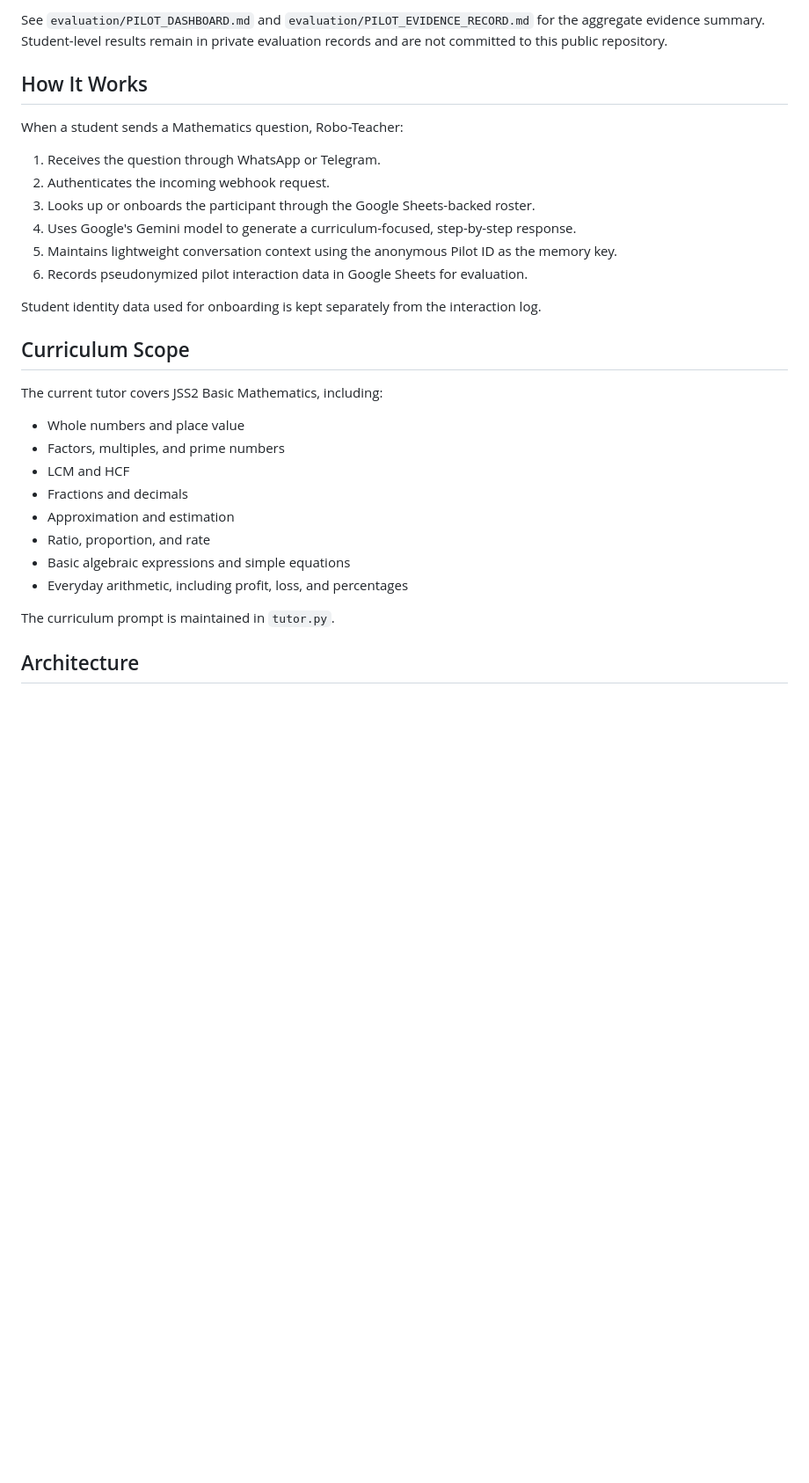
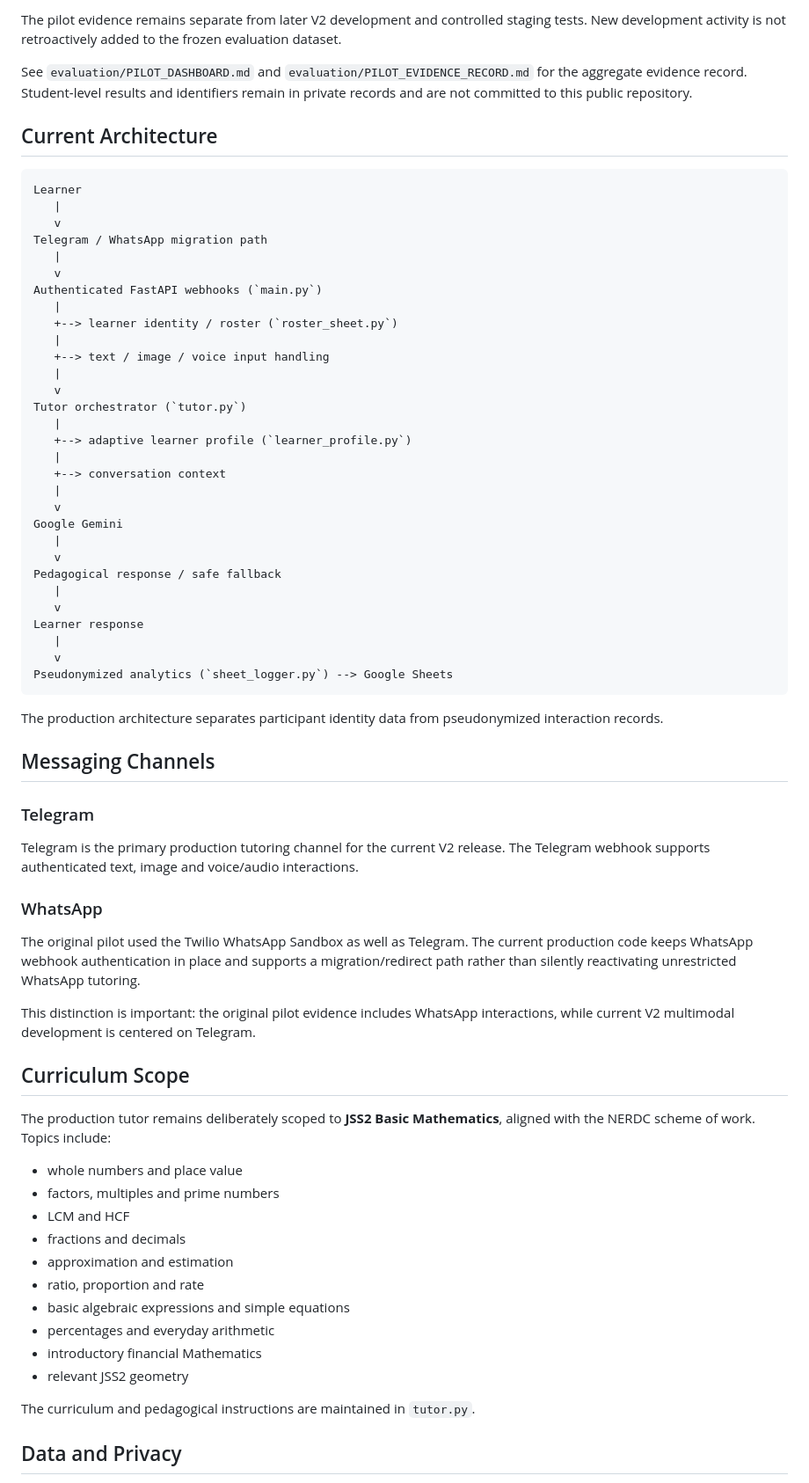
Before and after one commit to stephenrabbi/robo-teacher-pilot, a Markdown page: README.md, the part around one of its changes. Shown at 88% size. GitHub-like rendering; blank space fills up the shorter version.

````diff
--- a/README.md
+++ b/README.md
@@ -25,33 +67,73 @@ These are descriptive pilot results. Because the evaluation did not use a random
 
-See `evaluation/PILOT_DASHBOARD.md` and `evaluation/PILOT_EVIDENCE_RECORD.md` for the aggregate evidence summary. Student-level results remain in private evaluation records and are not committed to this public repository.
+The pilot evidence remains separate from later V2 development and controlled staging tests. New development activity is not retroactively added to the frozen evaluation dataset.
 
-## How It Works
+See `evaluation/PILOT_DASHBOARD.md` and `evaluation/PILOT_EVIDENCE_RECORD.md` for the aggregate evidence record. Student-level results and identifiers remain in private records and are not committed to this public repository.
 
-When a student sends a Mathematics question, Robo-Teacher:
+## Current Architecture
 
-1. Receives the question through WhatsApp or Telegram.
-2. Authenticates the incoming webhook request.
-3. Looks up or onboards the participant through the Google Sheets-backed roster.
-4. Uses Google's Gemini model to generate a curriculum-focused, step-by-step response.
-5. Maintains lightweight conversation context using the anonymous Pilot ID as the memory key.
-6. Records pseudonymized pilot interaction data in Google Sheets for evaluation.
+```text
+Learner
+   |
+   v
+Telegram / WhatsApp migration path
+   |
+   v
+Authenticated FastAPI webhooks (`main.py`)
+   |
+   +--> learner identity / roster (`roster_sheet.py`)
+   |
+   +--> text / image / voice input handling
+   |
+   v
+Tutor orchestrator (`tutor.py`)
+   |
+   +--> adaptive learner profile (`learner_profile.py`)
+   |
+   +--> conversation context
+   |
+   v
+Google Gemini
+   |
+   v
+Pedagogical response / safe fallback
+   |
+   v
+Learner response
+   |
+   v
+Pseudonymized analytics (`sheet_logger.py`) --> Google Sheets
+```
 
-Student identity data used for onboarding is kept separately from the interaction log.
+The production architecture separates participant identity data from pseudonymized interaction records.
+
+## Messaging Channels
+
+### Telegram
+
+Telegram is the primary production tutoring channel for the current V2 release. The Telegram webhook supports authenticated text, image and voice/audio interactions.
+
+### WhatsApp
+
+The original pilot used the Twilio WhatsApp Sandbox as well as Telegram. The current production code keeps WhatsApp webhook authentication in place and supports a migration/redirect path rather than silently reactivating unrestricted WhatsApp tutoring.
+
+This distinction is important: the original pilot evidence includes WhatsApp interactions, while current V2 multimodal development is centered on Telegram.
 
 ## Curriculum Scope
 
-The current tutor covers JSS2 Basic Mathematics, including:
+The production tutor remains deliberately scoped to **JSS2 Basic Mathematics**, aligned with the NERDC scheme of work. Topics include:
 
-- Whole numbers and place value
-- Factors, multiples, and prime numbers
+- whole numbers and place value
+- factors, multiples and prime numbers
 - LCM and HCF
-- Fractions and decimals
-- Approximation and estimation
-- Ratio, proportion, and rate
-- Basic algebraic expressions and simple equations
-- Everyday arithmetic, including profit, loss, and percentages
+- fractions and decimals
+- approximation and estimation
+- ratio, proportion and rate
+- basic algebraic expressions and simple equations
+- percentages and everyday arithmetic
+- introductory financial Mathematics
+- relevant JSS2 geometry
 
-The curriculum prompt is maintained in `tutor.py`.
+The curriculum and pedagogical instructions are maintained in `tutor.py`.
 
-## Architecture
+## Data and Privacy
 
````
Also changed, not shown: other parts of README.md (+210 -119 lines).
